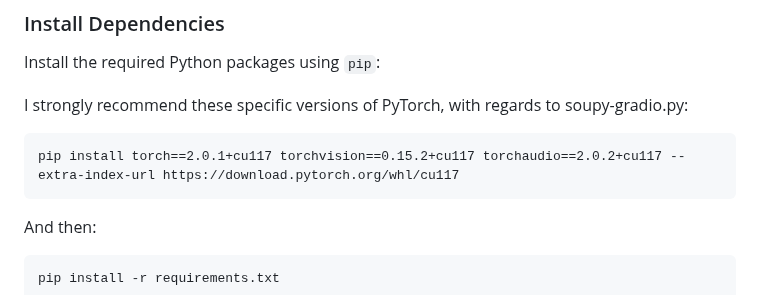
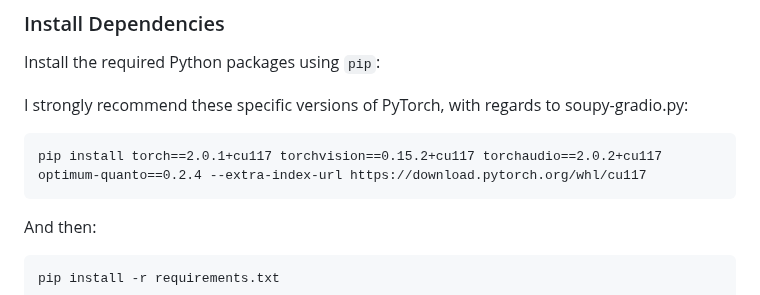
Before and after one commit to sneezeparty/soupy, a Markdown page: README.md, the part around the change. Drawn GitHub-style.

````diff
--- a/README.md
+++ b/README.md
@@ -101,7 +101,7 @@ Install the required Python packages using `pip`:
 
 I strongly recommend these specific versions of PyTorch, with regards to soupy-gradio.py:
 ```
-pip install torch==2.0.1+cu117 torchvision==0.15.2+cu117 torchaudio==2.0.2+cu117 --extra-index-url https://download.pytorch.org/whl/cu117
+pip install torch==2.0.1+cu117 torchvision==0.15.2+cu117 torchaudio==2.0.2+cu117 optimum-quanto==0.2.4 --extra-index-url https://download.pytorch.org/whl/cu117
 ```
 And then:
 ```
````
